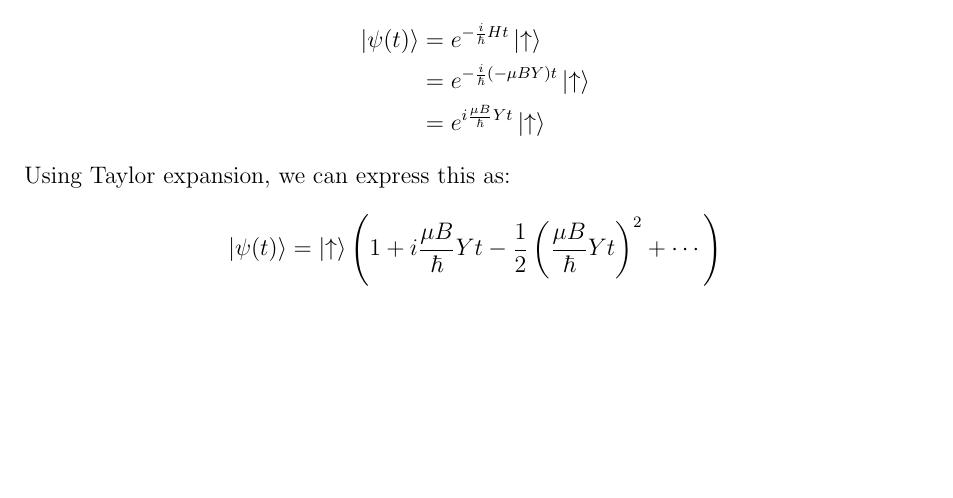
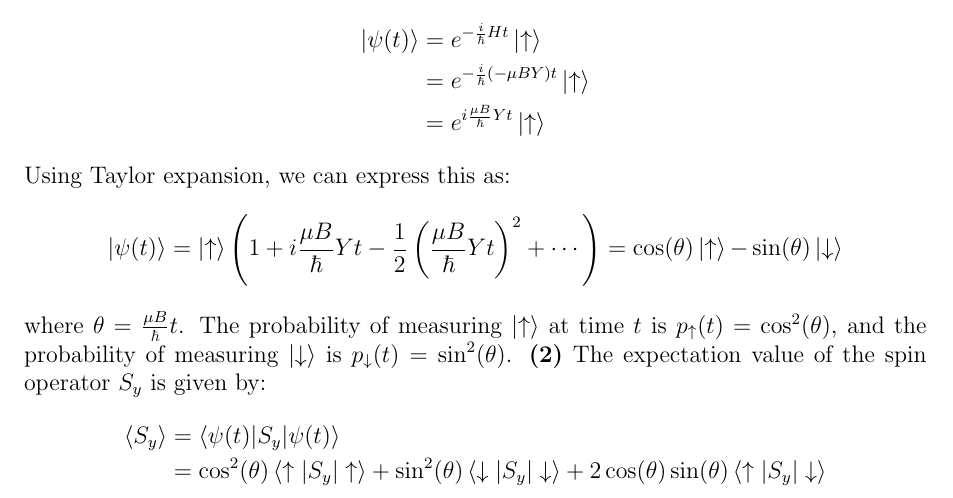
Before and after one commit to minstrel649/Obsidian, a LaTeX problem sheet (Minstrel/Physics/量子力学/syc/Assignment/1/answer.tex): part of page 3 of 3, cut so that both start at the same text, the shorter picture padded with empty space. Compiled offline with pdfLaTeX.

Commit message:
vault backup: 2025-08-18 17:28:40

```diff
--- a/Minstrel/Physics/量子力学/syc/Assignment/1/answer.tex
+++ b/Minstrel/Physics/量子力学/syc/Assignment/1/answer.tex
@@ -91,6 +91,11 @@ The time evolution of the state is given by:
     &= e^{i \frac{\mu B}{\hbar} Y t} \ket{\uparrow}
 \end{align*}
 Using Taylor expansion, we can express this as:
-\[\ket{\psi(t)} = \ket{\uparrow} \left( 1 + i \frac{\mu B}{\hbar} Y t - \frac{1}{2} \left( \frac{\mu B}{\hbar} Y t \right)^2 + \cdots \right)\]
-
+\[\ket{\psi(t)} = \ket{\uparrow} \left( 1 + i \frac{\mu B}{\hbar} Y t - \frac{1}{2} \left( \frac{\mu B}{\hbar} Y t \right)^2 + \cdots \right)=\cos(\theta)\ket{\uparrow}{-}\sin(\theta)\ket{\downarrow}\]
+where $\theta = \frac{\mu B}{\hbar} t$. The probability of measuring $\ket{\uparrow}$ at time $t$ is $p_{\uparrow}(t) = \cos^2(\theta)$, and the probability of measuring $\ket{\downarrow}$ is $p_{\downarrow}(t) = \sin^2(\theta)$.
+\textbf{(2)} The expectation value of the spin operator $S_y$ is given by:
+\begin{align*}
+    \braket{S_y} &= \braket{\psi(t) | S_y | \psi(t)} \\
+    &= \cos^2(\theta) \braket{\uparrow | S_y | \uparrow} + \sin^2(\theta) \braket{\downarrow | S_y | \downarrow} + 2\cos(\theta)\sin(\theta) \braket{\uparrow | S_y | \downarrow}
+\end{align*}
 \end{document}
```
Also changed, not shown: Minstrel/Physics/量子力学/syc/Assignment/1/answer.pdf, 2 other files.
